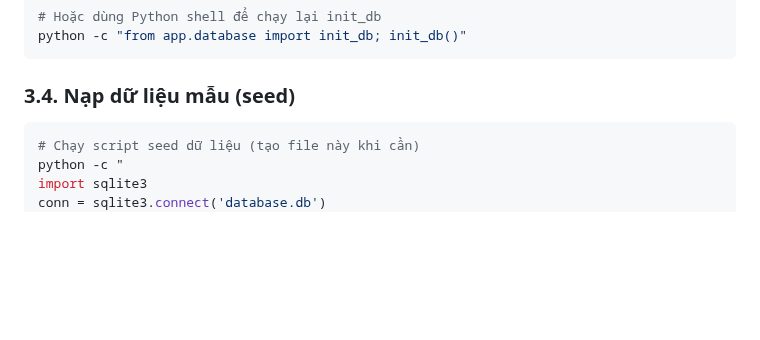
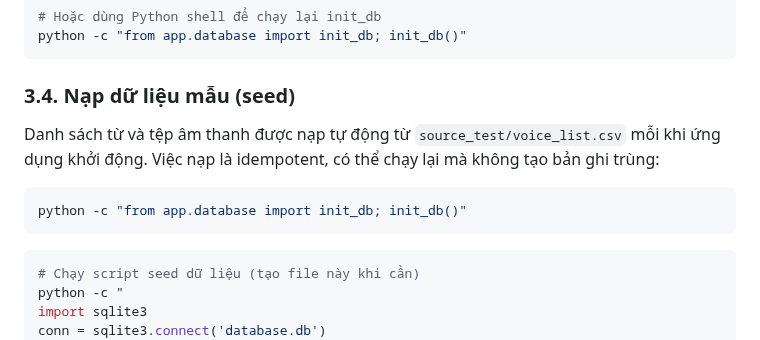
Before and after one commit to TruongNguyenVo/TTS-HCSDLDPT, a Markdown page: COMMANDS.md, the part around the change. GitHub-like rendering; blank space fills up the shorter version.

````diff
--- a/COMMANDS.md
+++ b/COMMANDS.md
@@ -99,6 +99,14 @@ python -c "from app.database import init_db; init_db()"
 
 ### 3.4. Nạp dữ liệu mẫu (seed)
 
+Danh sách từ và tệp âm thanh được nạp tự động từ
+`source_test/voice_list.csv` mỗi khi ứng dụng khởi động. Việc nạp là
+idempotent, có thể chạy lại mà không tạo bản ghi trùng:
+
+```bash
+python -c "from app.database import init_db; init_db()"
+```
+
 ```bash
 # Chạy script seed dữ liệu (tạo file này khi cần)
 python -c "
````
Also changed, not shown: baocao/khung báo cáo.md (renamed from khung báo cáo.md, +24 -125 lines), baocao/giaodien_input.png (added), baocao/giaodien_output.png (added), 8 other files.
